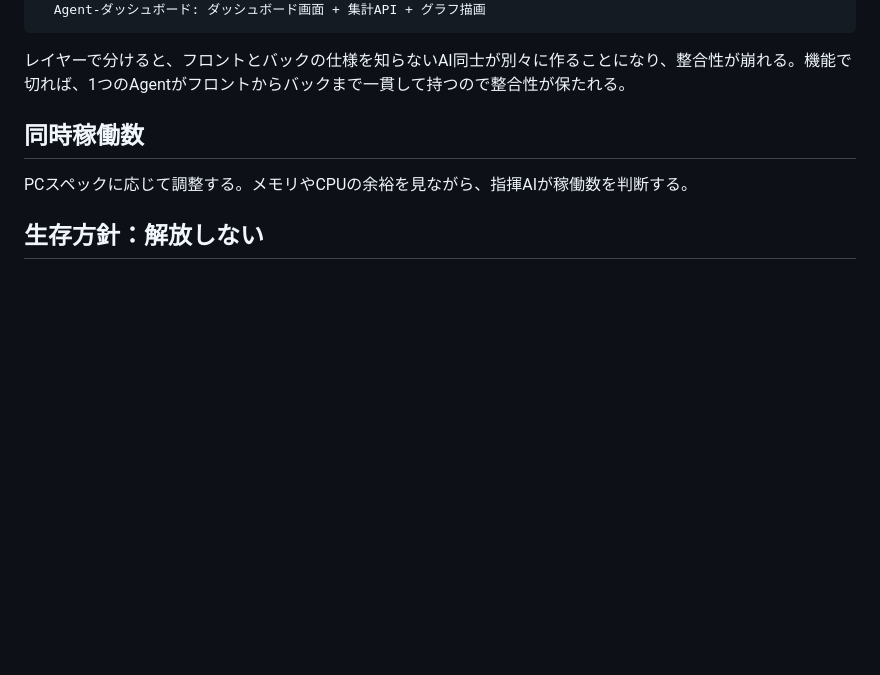
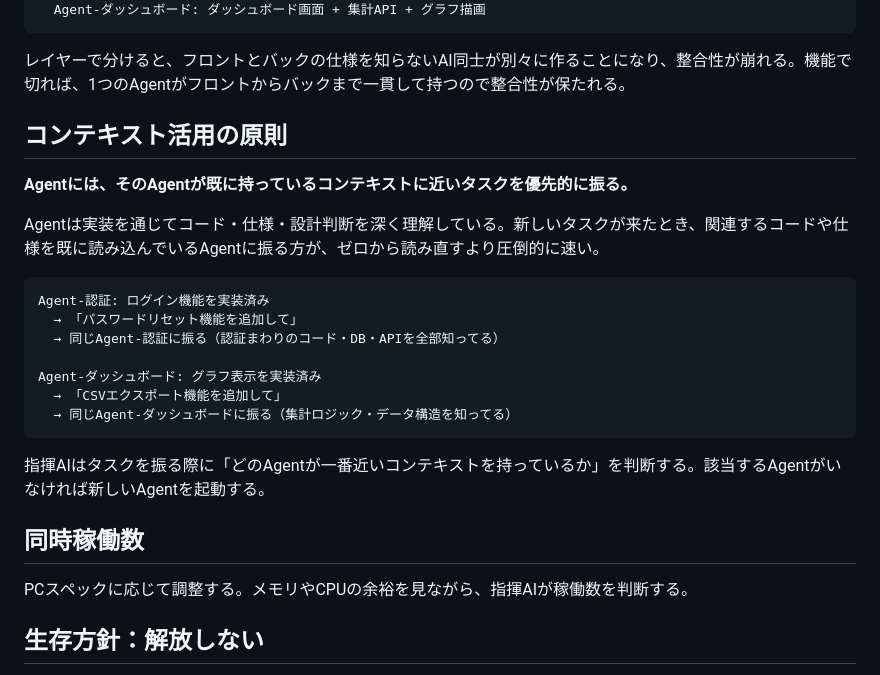
Before and after one commit to fujiruki/spec-docs-driven-dev-template, a Markdown page: docs/05_Agent運用.md, the part around the change. GitHub-like rendering; blank space fills up the shorter version.

Commit message:
Agent運用にコンテキスト活用の原則を追加

````diff
--- a/docs/05_Agent運用.md
+++ b/docs/05_Agent運用.md
@@ -19,6 +19,24 @@ OK - 機能スコープ分割:
 ```
 
 レイヤーで分けると、フロントとバックの仕様を知らないAI同士が別々に作ることになり、整合性が崩れる。機能で切れば、1つのAgentがフロントからバックまで一貫して持つので整合性が保たれる。
+
+## コンテキスト活用の原則
+
+**Agentには、そのAgentが既に持っているコンテキストに近いタスクを優先的に振る。**
+
+Agentは実装を通じてコード・仕様・設計判断を深く理解している。新しいタスクが来たとき、関連するコードや仕様を既に読み込んでいるAgentに振る方が、ゼロから読み直すより圧倒的に速い。
+
+```
+Agent-認証: ログイン機能を実装済み
+  → 「パスワードリセット機能を追加して」
+  → 同じAgent-認証に振る（認証まわりのコード・DB・APIを全部知ってる）
+
+Agent-ダッシュボード: グラフ表示を実装済み
+  → 「CSVエクスポート機能を追加して」
+  → 同じAgent-ダッシュボードに振る（集計ロジック・データ構造を知ってる）
+```
+
+指揮AIはタスクを振る際に「どのAgentが一番近いコンテキストを持っているか」を判断する。該当するAgentがいなければ新しいAgentを起動する。
 
 ## 同時稼働数
 
````
